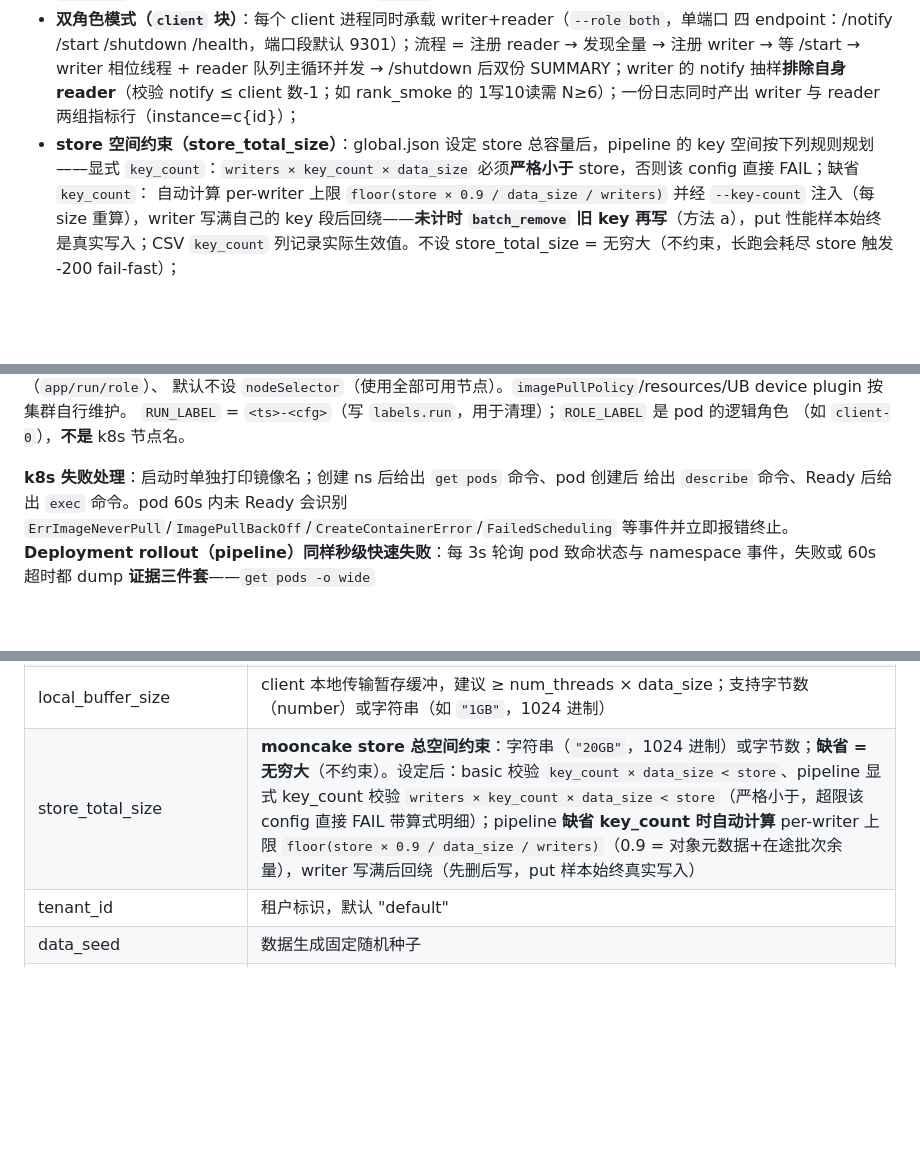
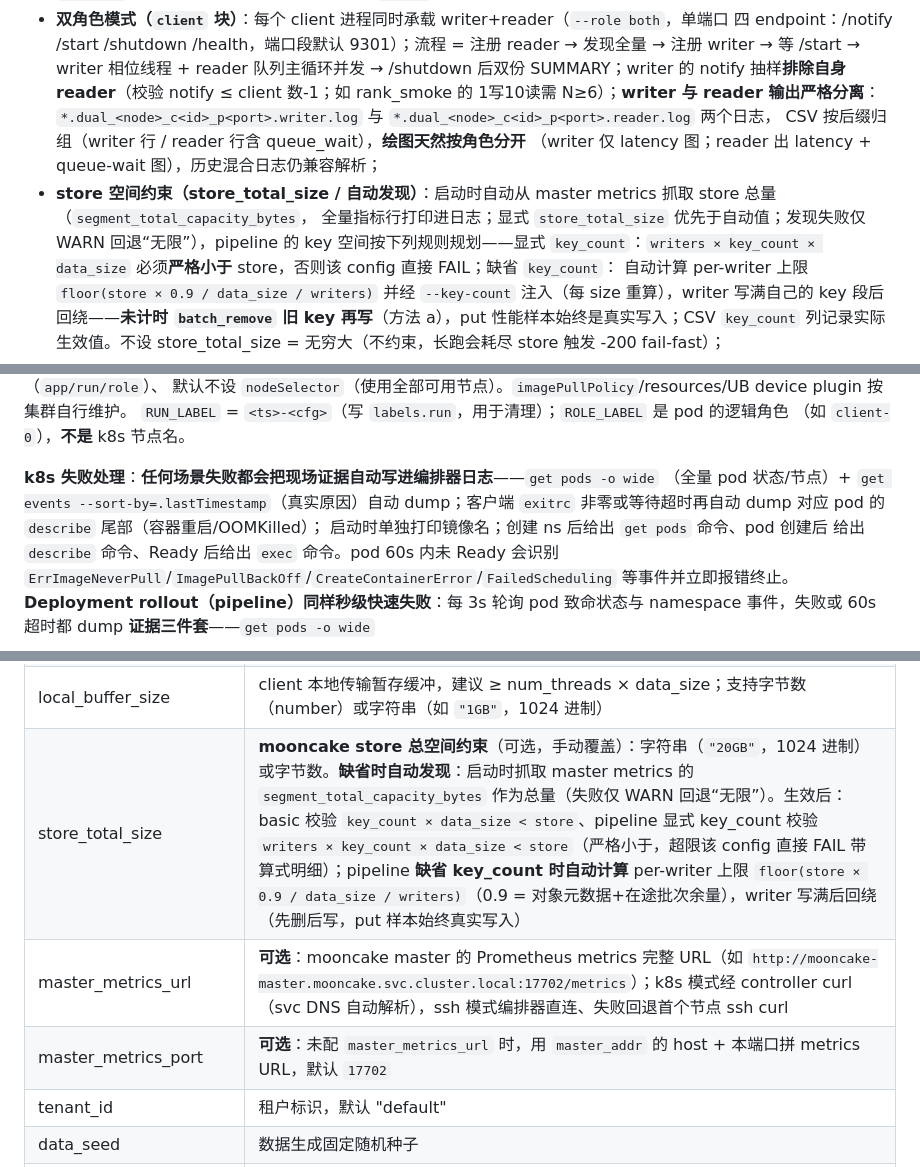
Before and after one commit to HaoyuWang2001/Mooncake-Performance, a Markdown page: README.md, 3 parts joined by grey strips. Drawn GitHub-style; blank space fills up the shorter version.

Commit message:
文档：README global 字段表新增 master_metrics_url/master_metrics_port 并更新 store_total_size（自动发现+手动覆盖优先级）；pipeline 节补 store 总容量自动发现与 dual writer/reader 日志/绘图分离；k8s 失败处理补充任何失败自动 dump pods+events、客户端死亡 dump pod describe；pipeline README 同步

```diff
--- a/README.md
+++ b/README.md
@@ -192,9 +192,12 @@ store 节点列表），实际通信仍经 master 发现 store。
   四 endpoint：/notify /start /shutdown /health，端口段默认 9301）；流程 = 注册 reader →
   发现全量 → 注册 writer → 等 /start → writer 相位线程 + reader 队列主循环并发 →
   /shutdown 后双份 SUMMARY；writer 的 notify 抽样**排除自身 reader**（校验
-  notify ≤ client 数-1；如 rank_smoke 的 1写10读需 N≥6）；一份日志同时产出 writer 与
-  reader 两组指标行（instance=c{id}）；
-- **store 空间约束（store_total_size）**：global.json 设定 store 总容量后，pipeline 的 key 空间按下列规则规划——显式
+  notify ≤ client 数-1；如 rank_smoke 的 1写10读需 N≥6）；**writer 与 reader 输出严格分离**：
+  `*.dual_<node>_c<id>_p<port>.writer.log` 与 `*.dual_<node>_c<id>_p<port>.reader.log` 两个日志，
+  CSV 按后缀归组（writer 行 / reader 行含 queue_wait），**绘图天然按角色分开**
+  （writer 仅 latency 图；reader 出 latency + queue-wait 图），历史混合日志仍兼容解析；
+- **store 空间约束（store_total_size / 自动发现）**：启动时自动从 master metrics 抓取 store 总量（`segment_total_capacity_bytes`，
+  全量指标行打印进日志；显式 `store_total_size` 优先于自动值；发现失败仅 WARN 回退“无限”），pipeline 的 key 空间按下列规则规划——显式
   `key_count`：`writers × key_count × data_size` 必须**严格小于** store，否则该 config 直接 FAIL；缺省 `key_count`：
   自动计算 per-writer 上限 `floor(store × 0.9 / data_size / writers)` 并经 `--key-count` 注入（每 size 重算），writer
   写满自己的 key 段后回绕——**未计时 `batch_remove` 旧 key 再写**（方法 a），put 性能样本始终是真实写入；CSV
@@ -420,7 +423,10 @@ device plugin 按集群自行维护。
 `RUN_LABEL` = `<ts>-<cfg>`（写 `labels.run`，用于清理）；`ROLE_LABEL` 是 pod 的逻辑角色
 （如 `client-0`），**不是** k8s 节点名。
 
-**k8s 失败处理**：启动时单独打印镜像名；创建 ns 后给出 `get pods` 命令、pod 创建后
+**k8s 失败处理**：**任何场景失败都会把现场证据自动写进编排器日志**——`get pods -o wide`
+（全量 pod 状态/节点）+ `get events --sort-by=.lastTimestamp`（真实原因）自动 dump；客户端
+`exitrc` 非零或等待超时再自动 dump 对应 pod 的 `describe` 尾部（容器重启/OOMKilled）；
+启动时单独打印镜像名；创建 ns 后给出 `get pods` 命令、pod 创建后
 给出 `describe` 命令、Ready 后给出 `exec` 命令。pod 60s 内未 Ready 会识别
 `ErrImageNeverPull`/`ImagePullBackOff`/`CreateContainerError`/`FailedScheduling`
 等事件并立即报错终止。**Deployment rollout（pipeline）同样秒级快速失败**：每 3s 轮询
@@ -446,7 +452,9 @@ STOP/Ctrl+C 或 `--clean-up` 收场；下次运行会自动回收遗留 namespac
 | protocol.ub.device | ub 设备名；`"auto"`（或空）= 运行期 `urma_admin` 自动探测首个 `bonding_dev_*`；也可显式指定（如 `bonding_dev_0`），显式时不再探测 |
 | mooncake_store_nodes | store 节点名列表（取自 cluster.json 的 nodes），可多个；仅用于指标行 local/remote 拓扑标注 |
 | local_buffer_size | client 本地传输暂存缓冲，建议 ≥ num_threads × data_size；支持字节数（number）或字符串（如 `"1GB"`，1024 进制） |
-| store_total_size | **mooncake store 总空间约束**：字符串（`"20GB"`，1024 进制）或字节数；**缺省 = 无穷大**（不约束）。设定后：basic 校验 `key_count × data_size < store`、pipeline 显式 key_count 校验 `writers × key_count × data_size < store`（严格小于，超限该 config 直接 FAIL 带算式明细）；pipeline **缺省 key_count 时自动计算** per-writer 上限 `floor(store × 0.9 / data_size / writers)`（0.9 = 对象元数据+在途批次余量），writer 写满后回绕（先删后写，put 样本始终真实写入） |
+| store_total_size | **mooncake store 总空间约束**（可选，手动覆盖）：字符串（`"20GB"`，1024 进制）或字节数。**缺省时自动发现**：启动时抓取 master metrics 的 `segment_total_capacity_bytes` 作为总量（失败仅 WARN 回退“无限”）。生效后：basic 校验 `key_count × data_size < store`、pipeline 显式 key_count 校验 `writers × key_count × data_size < store`（严格小于，超限该 config 直接 FAIL 带算式明细）；pipeline **缺省 key_count 时自动计算** per-writer 上限 `floor(store × 0.9 / data_size / writers)`（0.9 = 对象元数据+在途批次余量），writer 写满后回绕（先删后写，put 样本始终真实写入） |
+| master_metrics_url | **可选**：mooncake master 的 Prometheus metrics 完整 URL（如 `http://mooncake-master.mooncake.svc.cluster.local:17702/metrics`）；k8s 模式经 controller curl（svc DNS 自动解析），ssh 模式编排器直连、失败回退首个节点 ssh curl |
+| master_metrics_port | **可选**：未配 `master_metrics_url` 时，用 `master_addr` 的 host + 本端口拼 metrics URL，默认 `17702` |
 | tenant_id | 租户标识，默认 "default" |
 | data_seed | 数据生成固定随机种子 |
 | remote_dir | **仅 SSH 通道**：服务器端脚本/配置根目录 |
```
Also changed, not shown: configs/pipeline/README.md (+8 -3 lines).
